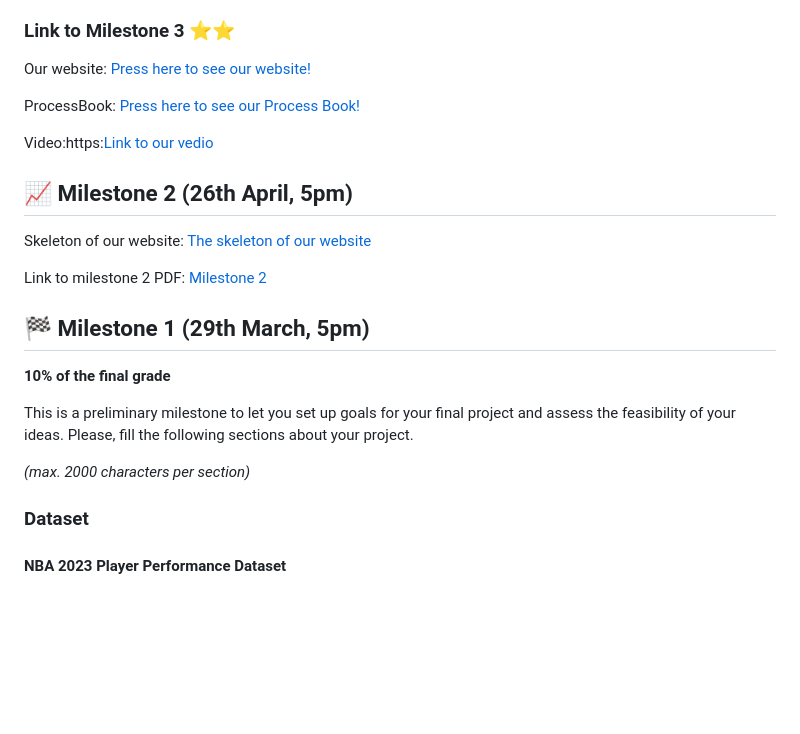
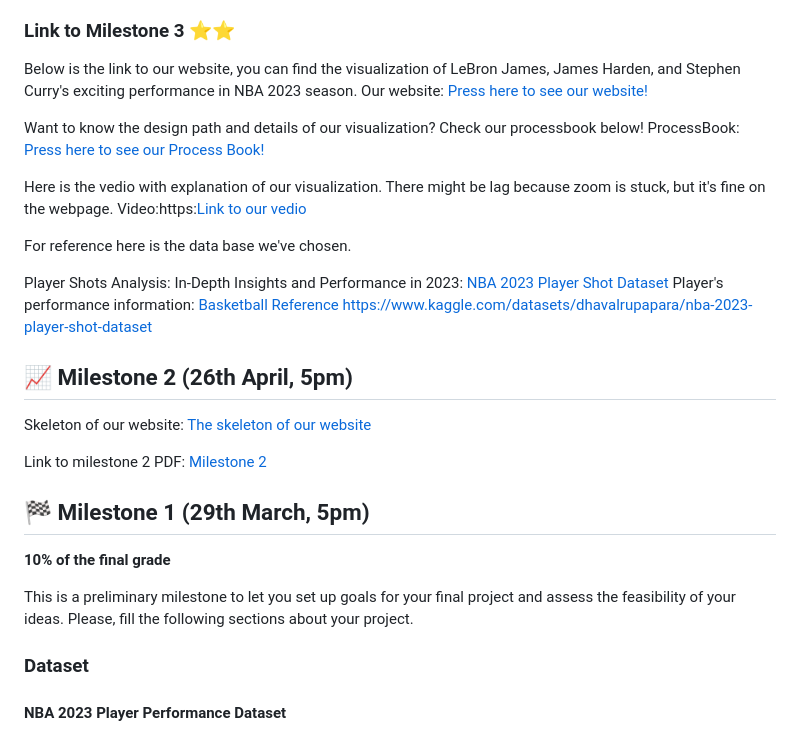
Before and after one commit to com-480-data-visualization/project-2024-DVteam, a Markdown page: README.md, the part around the change. GitHub-like rendering; blank space fills up the shorter version.

```diff
--- a/README.md
+++ b/README.md
@@ -13,12 +13,20 @@
 The National Basketball Association (NBA) is known for its thrilling games and exceptional athletes that attract fans worldwide. As the 2023 season approaches, analyzing player data is critical for fans, analysts, and coaches alike, allowing them to clearly compare information about different players. However, the vast amount of available performance data is often raw and unprocessed, lacking systematic organization and insightful visualization. To address these challenges, we selected a dataset that includes comprehensive performance metrics for popular players such as LeBron James, James Harden, and Stephen Curry for the 2023 NBA season. The dataset provides detailed information on shot attempts, timing, distance, and scoring. We have converted this data into an interactive visualization format to get a clear picture of a player's strengths and performance.
 
 ### Link to Milestone 3 ⭐⭐
-
+Below is the link to our website, you can find the visualization of LeBron James, James Harden, and Stephen Curry's exciting performance in NBA 2023 season.
 Our website:  [Press here to see our website!](https://com-480-data-visualization.github.io/project-2024-DVteam/)
 
+Want to know the design path and details of our visualization? Check our processbook below!
 ProcessBook:  [Press here to see our Process Book!](https://github.com/com-480-data-visualization/project-2024-DVteam/blob/master/Process%20book.pdf)
 
-Video:https:[Link to our vedio](//youtu.be/cmURJThA7jE)
+Here is the vedio with explanation of our visualization. There might be lag because zoom is stuck, but it's fine on the webpage.
+Video:https:[Link to our vedio ](//youtu.be/cmURJThA7jE)
+
+For reference here is the data base we've chosen.
+
+Player Shots Analysis: In-Depth Insights and Performance in 2023: [NBA 2023 Player Shot Dataset](https://www.kaggle.com/datasets/dhavalrupapara/nba-2023-player-shot-dataset)
+Player's performance information: [Basketball Reference](https://www.basketball-reference.com/)
+[https://www.kaggle.com/datasets/dhavalrupapara/nba-2023-player-shot-dataset](https://www.kaggle.com/datasets/dhavalrupapara/nba-2023-player-shot-dataset)
 
 ## 📈 Milestone 2 (26th April, 5pm)
 
@@ -32,8 +40,6 @@ Link to milestone 2 PDF: [Milestone 2]( https://github.com/com-480-data-visualiz
 
 This is a preliminary milestone to let you set up goals for your final project and assess the feasibility of your ideas.
 Please, fill the following sections about your project.
-
-*(max. 2000 characters per section)*
 
 ### Dataset
 
```
